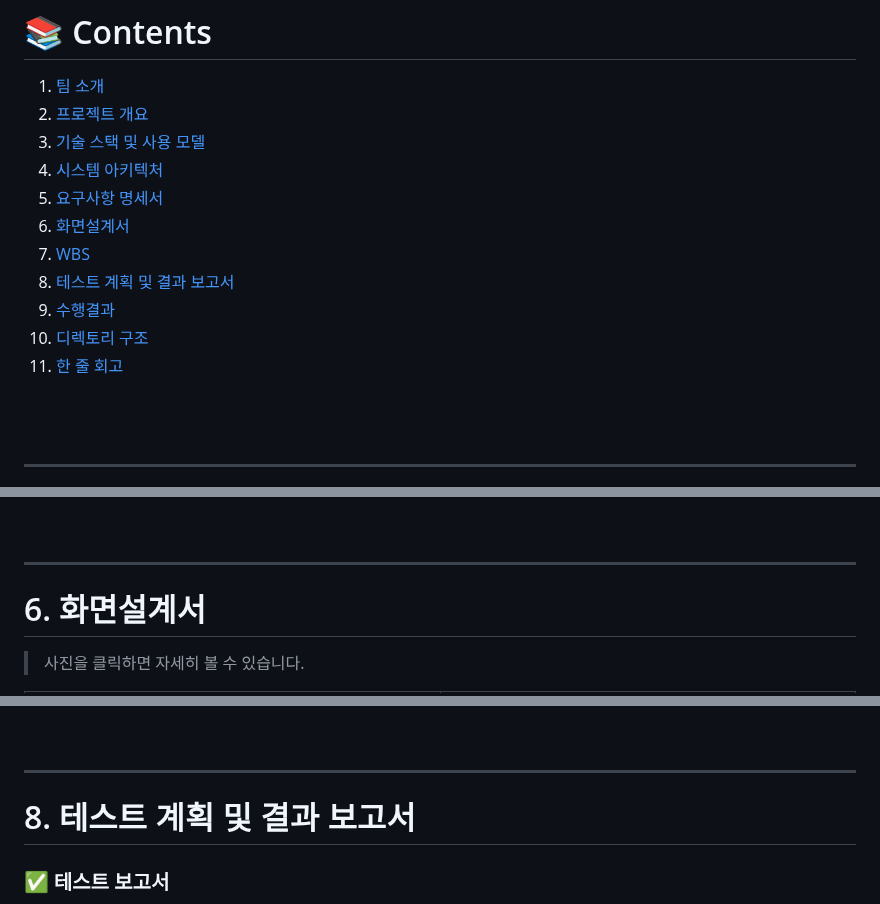
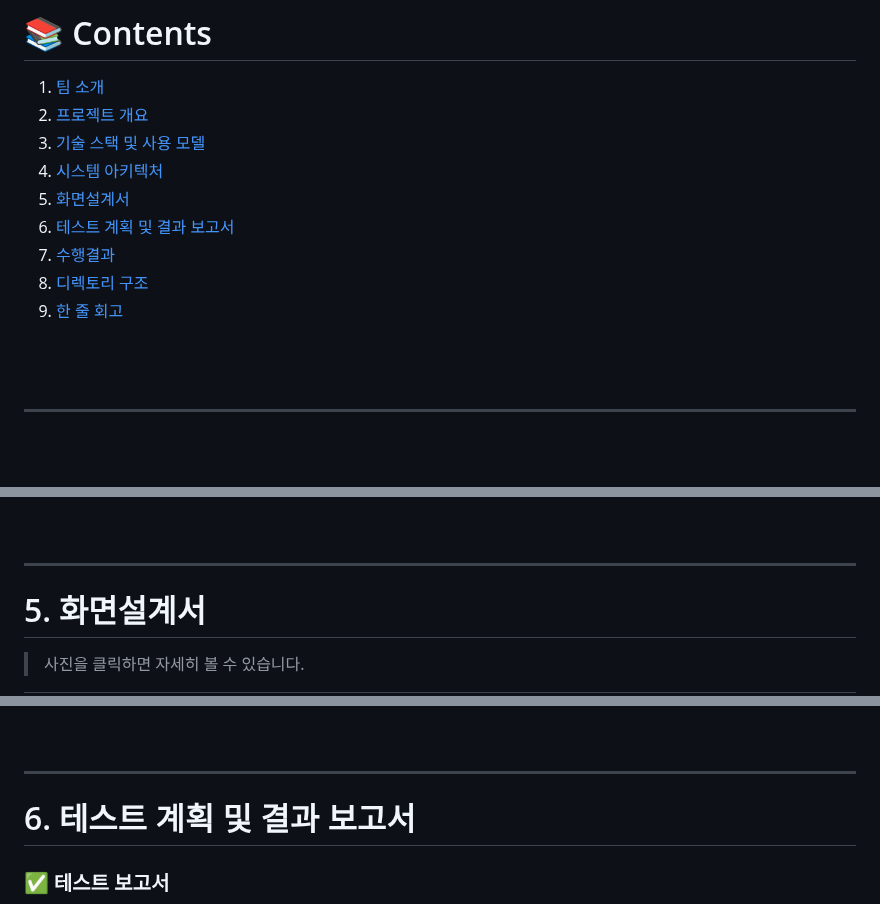
Before and after one commit to daainn/SKN_4th_WebDeploy, a Markdown page: README.md, 3 parts joined by grey strips. Rendered like a GitHub page; blank space fills up the shorter version.

```diff
--- a/README.md
+++ b/README.md
@@ -13,13 +13,11 @@
 2. [프로젝트 개요](#2-project-overview)
 3. [기술 스택 및 사용 모델](#3-technology-stack--models)
 4. [시스템 아키텍처](#4-시스템-아키텍처)
-5. [요구사항 명세서](#5-요구사항-명세서)
-6. [화면설계서](#6-화면설계서)
-7. [WBS](#7-wbs)
-8. [테스트 계획 및 결과 보고서](#8-테스트-계획-및-결과-보고서)
-9. [수행결과](#9-수행결과)
-10. [디렉토리 구조](#10-디렉토리-구조)
-11. [한 줄 회고](#11-한-줄-회고)
+5. [화면설계서](#5-화면설계서)
+6. [테스트 계획 및 결과 보고서](#6-테스트-계획-및-결과-보고서)
+7. [수행결과](#7-수행결과)
+8. [디렉토리 구조](#8-디렉토리-구조)
+9. [한 줄 회고](#9-한-줄-회고)
 <br>
 <br>
 
@@ -125,7 +123,7 @@
 ---
 
 
-# 6. 화면설계서
+# 5. 화면설계서
 
 > 사진을 클릭하면 자세히 볼 수 있습니다.
 
@@ -164,7 +162,7 @@
 
 ---
 
-# 8. 테스트 계획 및 결과 보고서
+# 6. 테스트 계획 및 결과 보고서
 ### ✅ 테스트 보고서<br>
 
 **테스트 실행 환경**
```
Also changed, not shown: other parts of README.md (+3 -3 lines).
